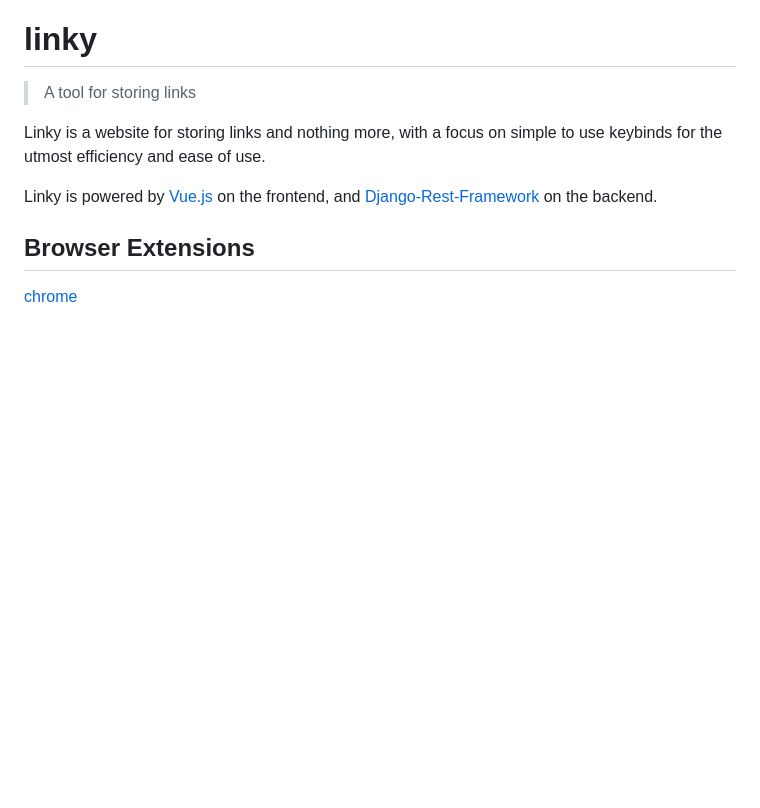
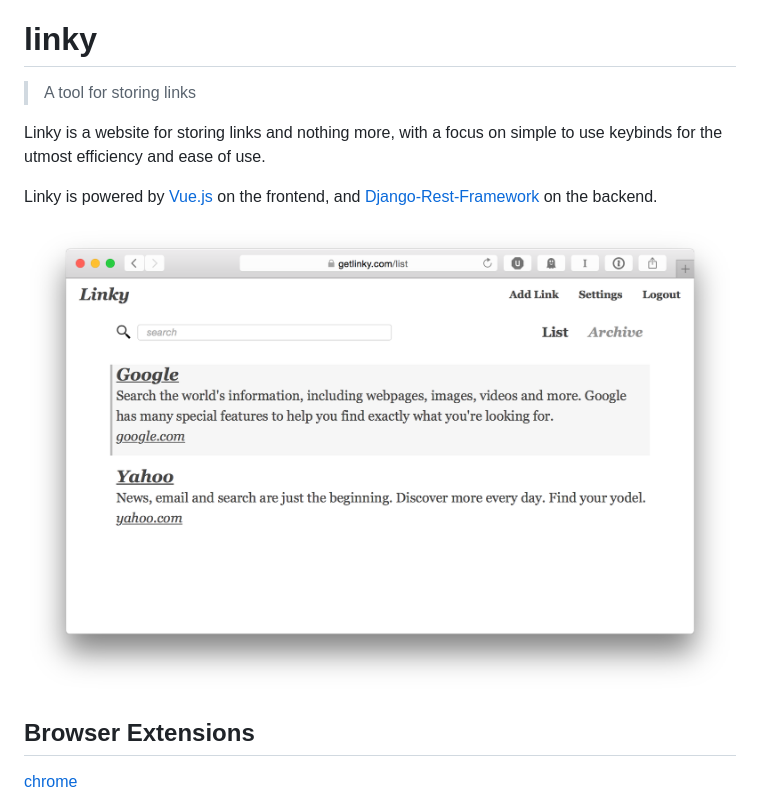
Before and after one commit to getlinky/linky, a Markdown page: README.md, the part around the change. Rendered like a GitHub page; pictures changed too: screenshots/list.png (added); blank space fills up the shorter version.

Commit message:
Added screenshots and add a screenshot to README

```diff
--- a/README.md
+++ b/README.md
@@ -9,6 +9,8 @@ Linky is powered by [Vue.js][1] on the frontend, and [Django-Rest-Framework][2]
 
 [1]: https://vuejs.org
 [2]: http://www.django-rest-framework.org
+
+![img](screenshots/list.png)
 
 ## Browser Extensions
 
```
Also changed, not shown: screenshots/add-link.png (added), screenshots/keybinds.png (added), screenshots/settings-modal.png (added), screenshots/settings.png (added).
